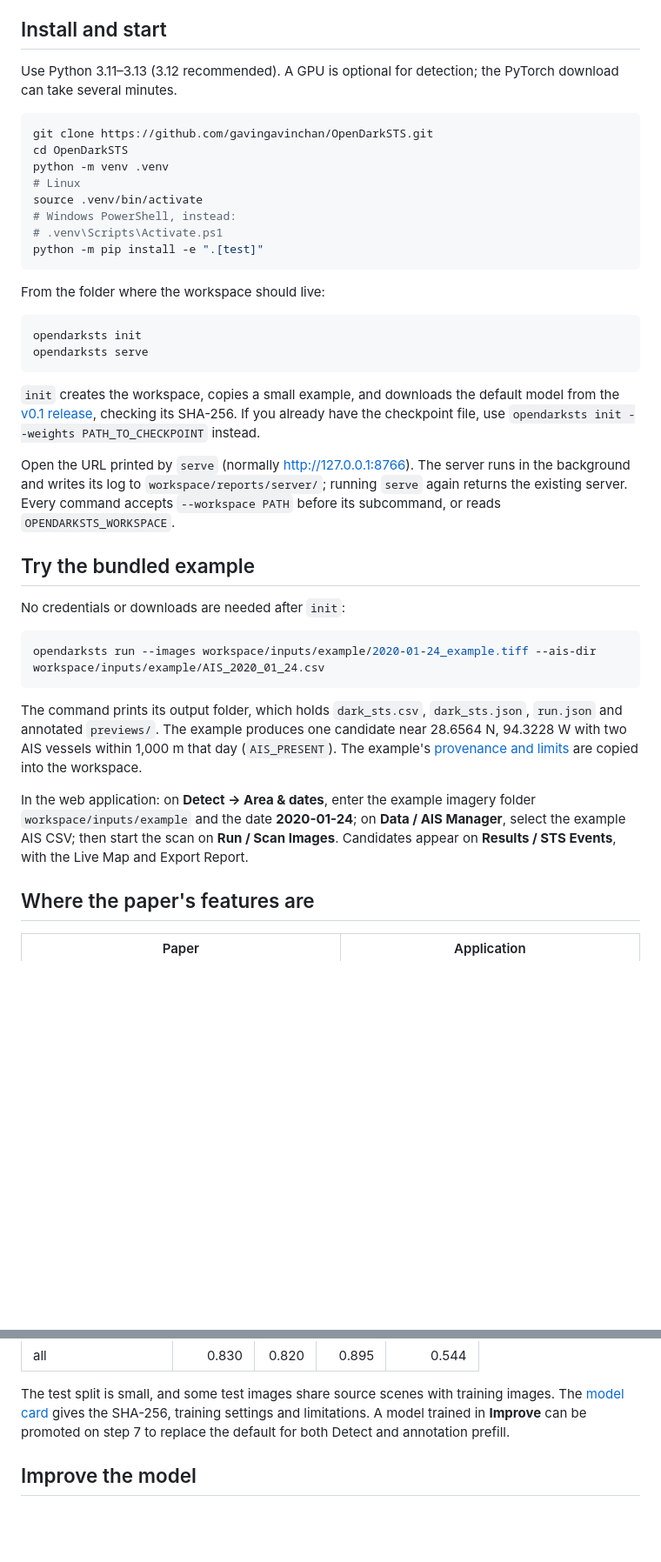
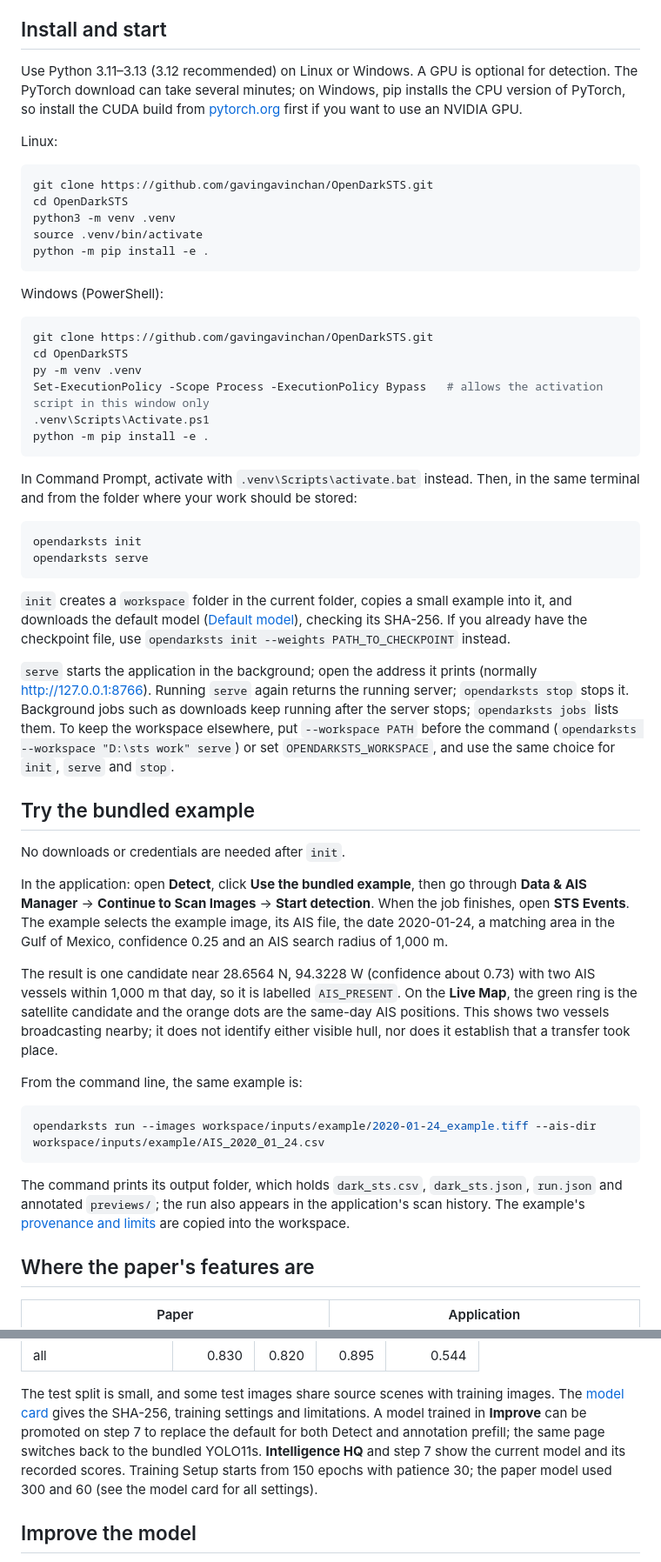
Before and after one commit to gavingavinchan/OpenDarkSTS, a Markdown page: README.md, 2 parts joined by grey strips. Shown at 87% size. Drawn GitHub-style; blank space fills up the shorter version.

````diff
--- a/README.md
+++ b/README.md
@@ -20,55 +20,78 @@ published on Hugging Face (see [Datasets](#datasets)).
 
 ## Install and start
 
-Use Python 3.11–3.13 (3.12 recommended). A GPU is optional for detection; the
-PyTorch download can take several minutes.
+Use Python 3.11–3.13 (3.12 recommended) on Linux or Windows. A GPU is optional for
+detection. The PyTorch download can take several minutes; on Windows, pip installs
+the CPU version of PyTorch, so install the CUDA build from [pytorch.org](https://pytorch.org)
+first if you want to use an NVIDIA GPU.
+
+Linux:
 
 ```bash
 git clone https://github.com/gavingavinchan/OpenDarkSTS.git
 cd OpenDarkSTS
-python -m venv .venv
-# Linux
+python3 -m venv .venv
 source .venv/bin/activate
-# Windows PowerShell, instead:
-# .venv\Scripts\Activate.ps1
-python -m pip install -e ".[test]"
+python -m pip install -e .
 ```
 
-From the folder where the workspace should live:
+Windows (PowerShell):
+
+```powershell
+git clone https://github.com/gavingavinchan/OpenDarkSTS.git
+cd OpenDarkSTS
+py -m venv .venv
+Set-ExecutionPolicy -Scope Process -ExecutionPolicy Bypass   # allows the activation script in this window only
+.venv\Scripts\Activate.ps1
+python -m pip install -e .
+```
+
+In Command Prompt, activate with `.venv\Scripts\activate.bat` instead. Then, in the
+same terminal and from the folder where your work should be stored:
 
 ```bash
 opendarksts init
 opendarksts serve
 ```
 
-`init` creates the workspace, copies a small example, and downloads the default
-model from the [v0.1 release](https://github.com/gavingavinchan/OpenDarkSTS/releases/tag/v0.1),
-checking its SHA-256. If you already have the checkpoint file, use
+`init` creates a `workspace` folder in the current folder, copies a small example
+into it, and downloads the default model ([Default model](#default-model)), checking
+its SHA-256. If you already have the checkpoint file, use
 `opendarksts init --weights PATH_TO_CHECKPOINT` instead.
 
-Open the URL printed by `serve` (normally http://127.0.0.1:8766). The server runs in
-the background and writes its log to `workspace/reports/server/`; running `serve`
-again returns the existing server. Every command accepts `--workspace PATH` before
-its subcommand, or reads `OPENDARKSTS_WORKSPACE`.
+`serve` starts the application in the background; open the address it prints
+(normally http://127.0.0.1:8766). Running `serve` again returns the running server;
+`opendarksts stop` stops it. Background jobs such as downloads keep running after
+the server stops; `opendarksts jobs` lists them. To keep the workspace elsewhere,
+put `--workspace PATH` before the command (`opendarksts --workspace "D:\sts work" serve`)
+or set `OPENDARKSTS_WORKSPACE`, and use the same choice for `init`, `serve` and `stop`.
 
 ## Try the bundled example
 
-No credentials or downloads are needed after `init`:
+No downloads or credentials are needed after `init`.
+
+In the application: open **Detect**, click **Use the bundled example**, then go
+through **Data & AIS Manager** → **Continue to Scan Images** → **Start detection**.
+When the job finishes, open **STS Events**. The example selects the example image,
+its AIS file, the date 2020-01-24, a matching area in the Gulf of Mexico, confidence
+0.25 and an AIS search radius of 1,000 m.
+
+The result is one candidate near 28.6564 N, 94.3228 W (confidence about 0.73) with
+two AIS vessels within 1,000 m that day, so it is labelled `AIS_PRESENT`. On the
+**Live Map**, the green ring is the satellite candidate and the orange dots are the
+same-day AIS positions. This shows two vessels broadcasting nearby; it does not
+identify either visible hull, nor does it establish that a transfer took place.
+
+From the command line, the same example is:
 
 ```bash
 opendarksts run --images workspace/inputs/example/2020-01-24_example.tiff --ais-dir workspace/inputs/example/AIS_2020_01_24.csv
 ```
 
 The command prints its output folder, which holds `dark_sts.csv`, `dark_sts.json`,
-`run.json` and annotated `previews/`. The example produces one candidate near
-28.6564 N, 94.3228 W with two AIS vessels within 1,000 m that day (`AIS_PRESENT`).
-The example's [provenance and limits](opendarksts/example/README.md) are copied
-into the workspace.
-
-In the web application: on **Detect → Area & dates**, enter the example imagery
-folder `workspace/inputs/example` and the date **2020-01-24**; on **Data / AIS
-Manager**, select the example AIS CSV; then start the scan on **Run / Scan Images**.
-Candidates appear on **Results / STS Events**, with the Live Map and Export Report.
+`run.json` and annotated `previews/`; the run also appears in the application's scan
+history. The example's [provenance and limits](opendarksts/example/README.md) are
+copied into the workspace.
 
 ## Where the paper's features are
 
@@ -161,7 +204,10 @@ results (21 images, 92 instances):
 The test split is small, and some test images share source scenes with training
 images. The [model card](opendarksts/assets/model_card.md) gives the SHA-256,
 training settings and limitations. A model trained in **Improve** can be promoted
-on step 7 to replace the default for both Detect and annotation prefill.
+on step 7 to replace the default for both Detect and annotation prefill; the same
+page switches back to the bundled YOLO11s. **Intelligence HQ** and step 7 show the
+current model and its recorded scores. Training Setup starts from 150 epochs with
+patience 30; the paper model used 300 and 60 (see the model card for all settings).
 
 ## Improve the model
 
````
Also changed, not shown: other parts of README.md (+38 -18 lines).
